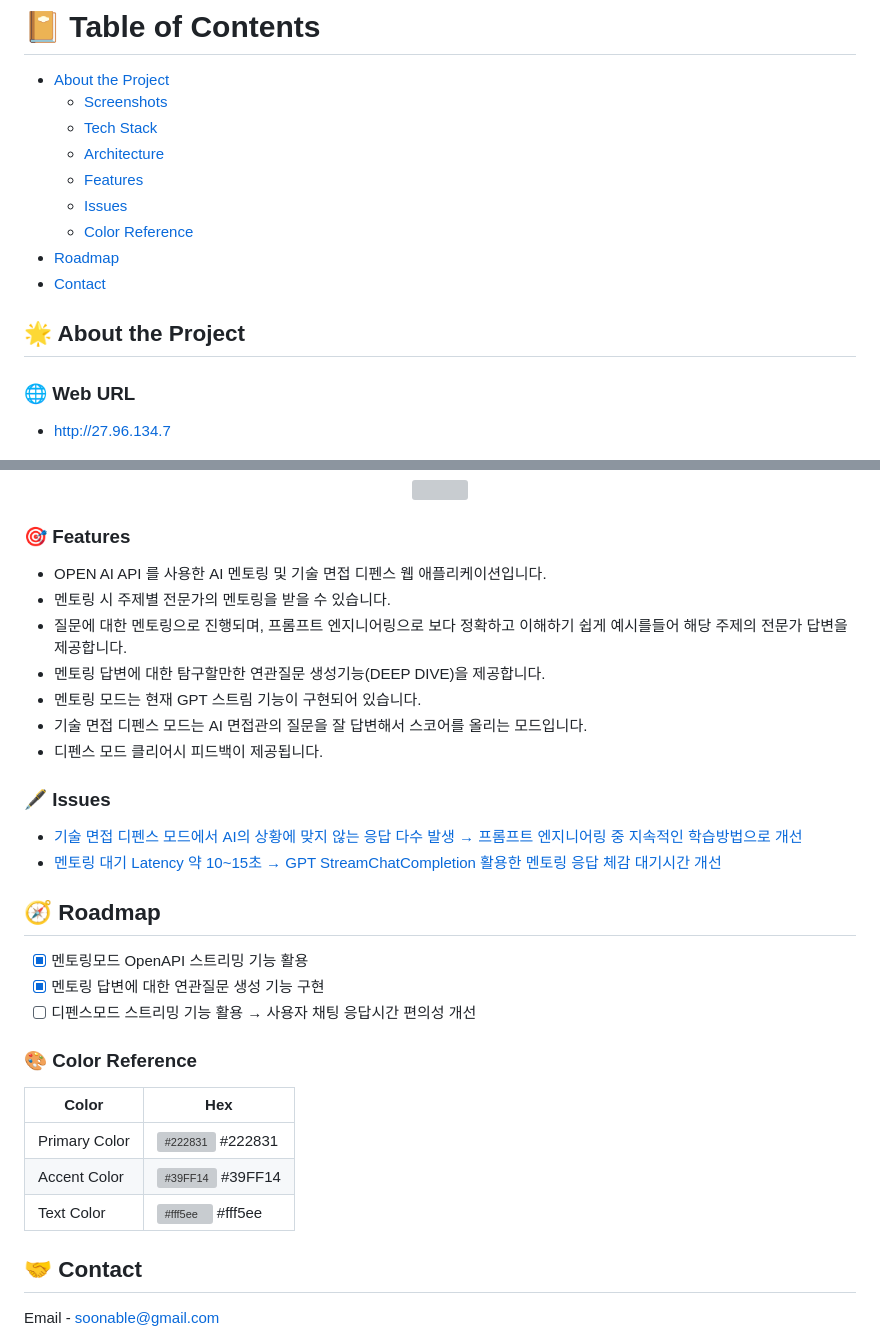
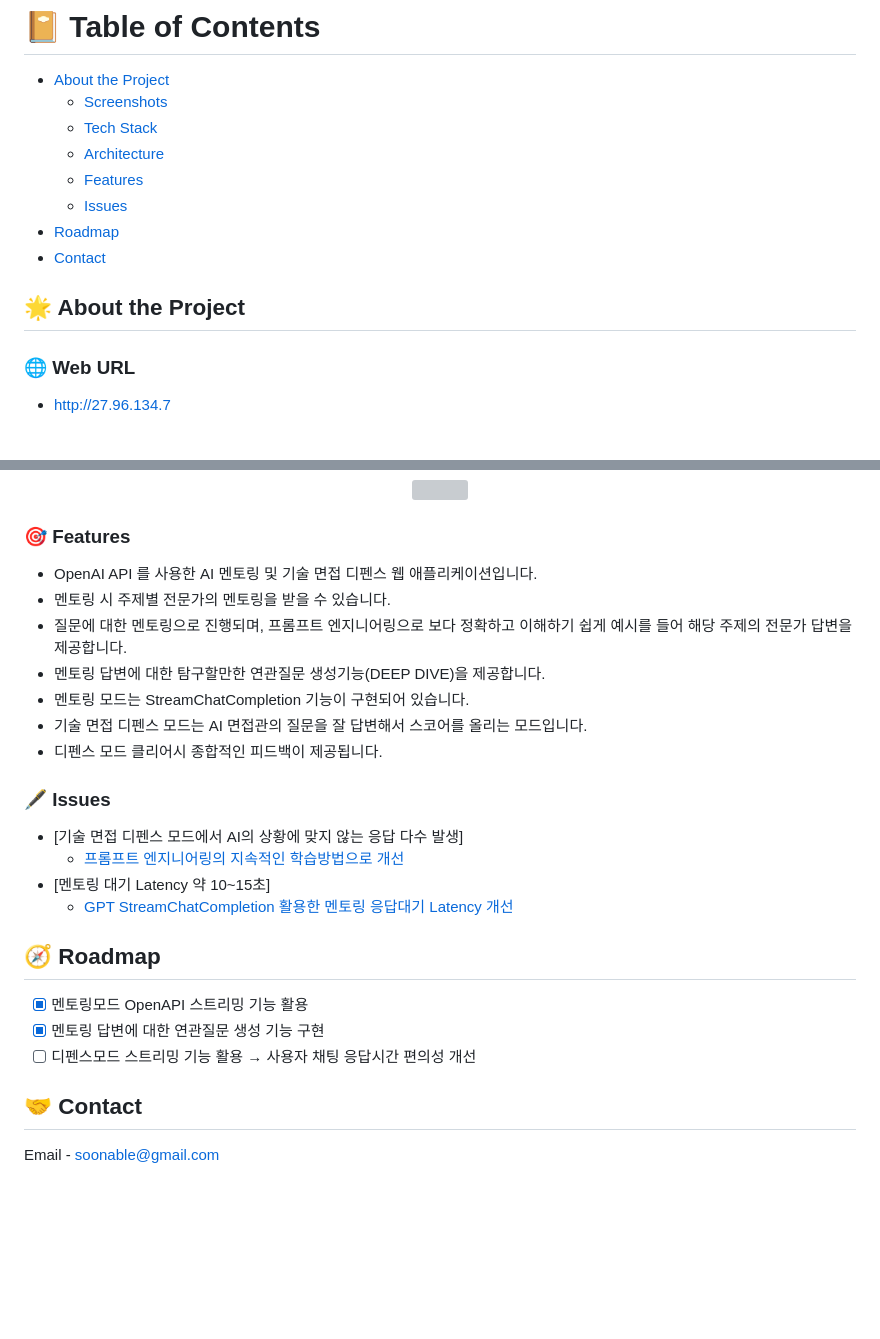
Before and after one commit to soonhankwon/interview-defense, a Markdown page: README.md, 2 parts joined by grey strips. GitHub-like rendering; blank space fills up the shorter version; grey boxes are pictures that could not be loaded.

```diff
--- a/README.md
+++ b/README.md
@@ -7,13 +7,11 @@
   * [Architecture](#building_construction-architecture)
   * [Features](#dart-features)
   * [Issues](#fountain_pen-issues)
-  * [Color Reference](#art-color-reference)
 - [Roadmap](#compass-roadmap)
 - [Contact](#handshake-contact)
 
 <!-- About the Project -->
 ## :star2: About the Project
-
 
 <!-- Web URL -->
 ### 🌐 Web URL
@@ -76,19 +74,21 @@
 <!-- Features -->
 ### :dart: Features
 
-- OPEN AI API 를 사용한 AI 멘토링 및 기술 면접 디펜스 웹 애플리케이션입니다.
+- OpenAI API 를 사용한 AI 멘토링 및 기술 면접 디펜스 웹 애플리케이션입니다.
 - 멘토링 시 주제별 전문가의 멘토링을 받을 수 있습니다.
-- 질문에 대한 멘토링으로 진행되며, 프롬프트 엔지니어링으로 보다 정확하고 이해하기 쉽게 예시를들어 해당 주제의 전문가 답변을 제공합니다.
+- 질문에 대한 멘토링으로 진행되며, 프롬프트 엔지니어링으로 보다 정확하고 이해하기 쉽게 예시를 들어 해당 주제의 전문가 답변을 제공합니다.
 - 멘토링 답변에 대한 탐구할만한 연관질문 생성기능(DEEP DIVE)을 제공합니다.
-- 멘토링 모드는 현재 GPT 스트림 기능이 구현되어 있습니다.
+- 멘토링 모드는 StreamChatCompletion 기능이 구현되어 있습니다.
 - 기술 면접 디펜스 모드는 AI 면접관의 질문을 잘 답변해서 스코어를 올리는 모드입니다.
-- 디펜스 모드 클리어시 피드백이 제공됩니다.
+- 디펜스 모드 클리어시 종합적인 피드백이 제공됩니다.
 
 <!-- Issue -->
 ### :fountain_pen: Issues
 
-- [기술 면접 디펜스 모드에서 AI의 상황에 맞지 않는 응답 다수 발생 → 프롬프트 엔지니어링 중 지속적인 학습방법으로 개선](https://www.notion.so/AI-98e141417a1745a780ca57626429b144?pvs=4)
-- [멘토링 대기 Latency 약 10~15초 → GPT StreamChatCompletion 활용한 멘토링 응답 체감 대기시간 개선](https://www.notion.so/GPT-Stream-Completion-4dd198e0fe0745eab3ca1dad284c4e67?pvs=4)
+- [기술 면접 디펜스 모드에서 AI의 상황에 맞지 않는 응답 다수 발생]
+  * [프롬프트 엔지니어링의 지속적인 학습방법으로 개선](https://www.notion.so/AI-98e141417a1745a780ca57626429b144?pvs=4)
+- [멘토링 대기 Latency 약 10~15초]
+  * [GPT StreamChatCompletion 활용한 멘토링 응답대기 Latency 개선](https://www.notion.so/GPT-Stream-Completion-4dd198e0fe0745eab3ca1dad284c4e67?pvs=4)
 
 <!-- Roadmap -->
 ## :compass: Roadmap
@@ -97,15 +97,6 @@
 * [x] 멘토링 답변에 대한 연관질문 생성 기능 구현
 * [ ] 디펜스모드 스트리밍 기능 활용 → 사용자 채팅 응답시간 편의성 개선
 
-<!-- Color Reference -->
-### :art: Color Reference
-
-| Color             | Hex                                                                |
-| ----------------- | ------------------------------------------------------------------ |
-| Primary Color | ![#222831](https://via.placeholder.com/10/222831?text=+) #222831 |
-| Accent Color | ![#39FF14](https://via.placeholder.com/10/39FF14?text=+) #39FF14 |
-| Text Color | ![#fff5ee](https://via.placeholder.com/10/fff5ee?text=+) #fff5ee |
-
 <!-- Contact -->
 ## :handshake: Contact
 
```
